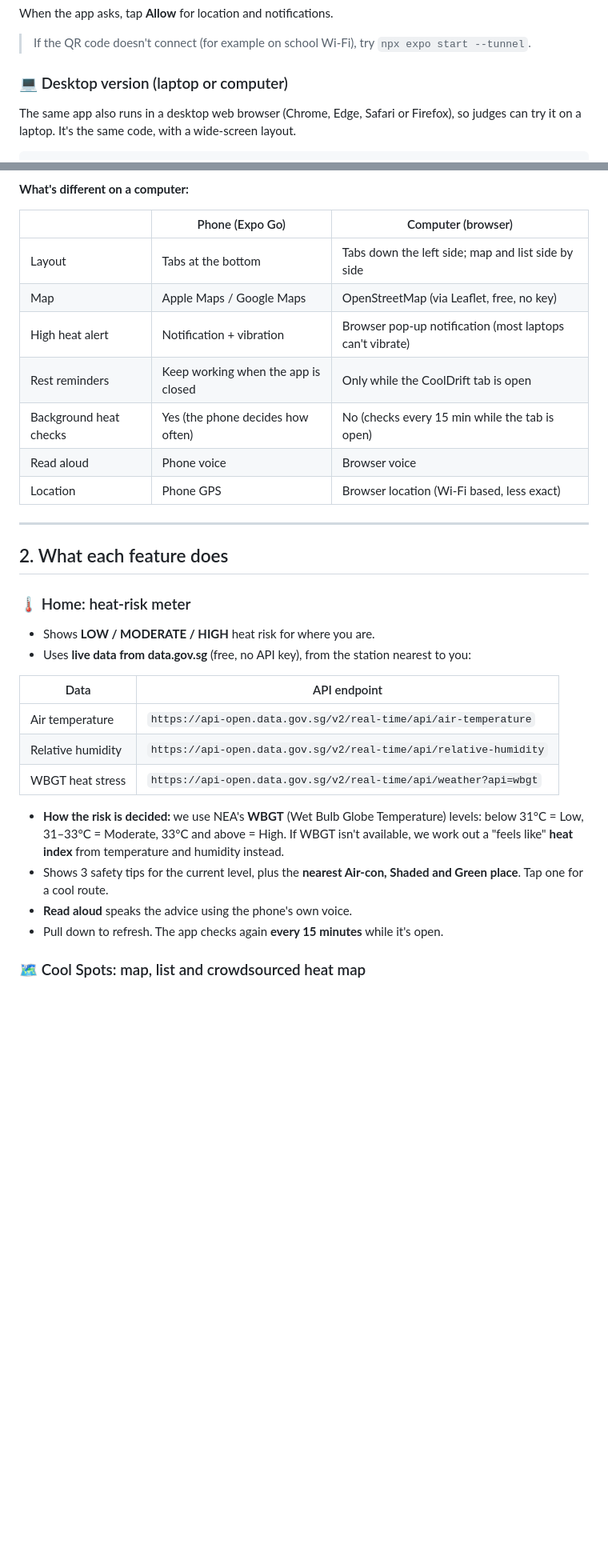
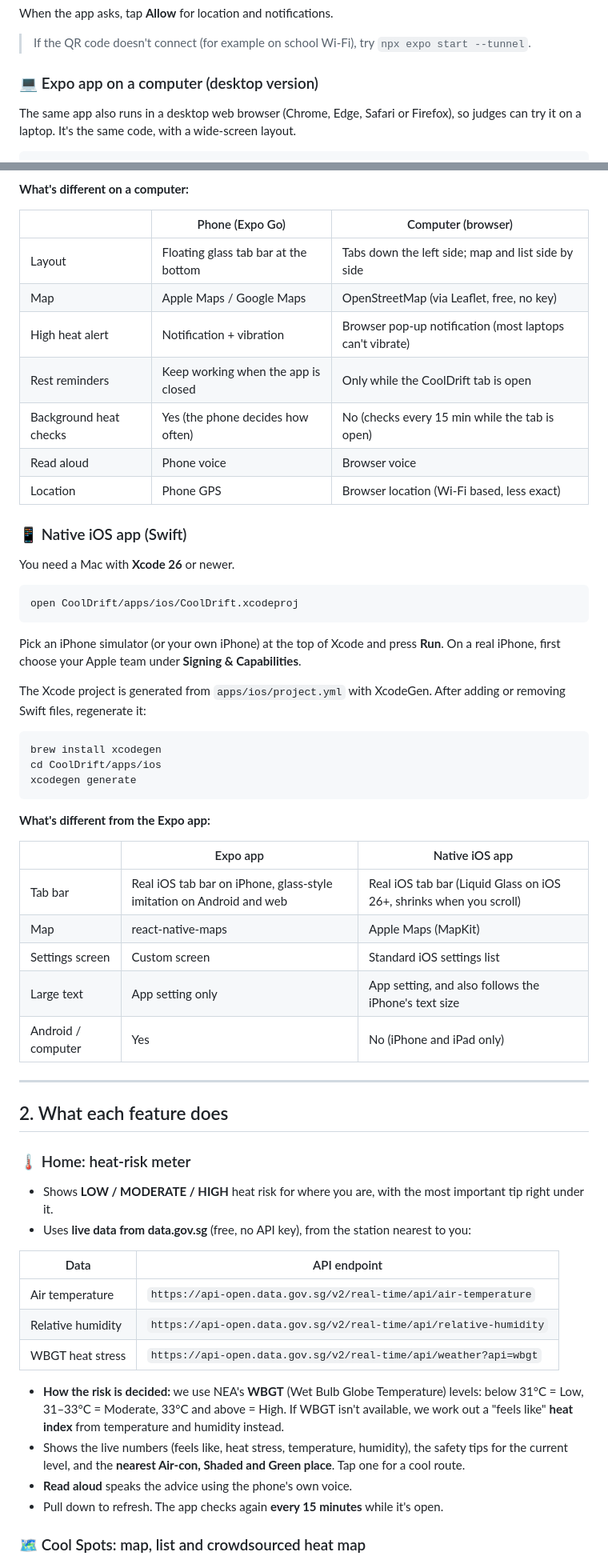
Before and after one commit to sameweeeeeee/CoolDrift, a Markdown page: README.md, 2 parts joined by grey strips. Shown at 80% size. Rendered like a GitHub page; blank space fills up the shorter version.

````diff
--- a/apps/expo/README.md
+++ b/README.md
@@ -36,7 +47,7 @@ When the app asks, tap **Allow** for location and notifications.
 
 > If the QR code doesn't connect (for example on school Wi-Fi), try `npx expo start --tunnel`.
 
-### 💻 Desktop version (laptop or computer)
+### 💻 Expo app on a computer (desktop version)
 
 The same app also runs in a desktop web browser (Chrome, Edge, Safari or Firefox), so judges can try it on a laptop. It's the same code, with a wide-screen layout.
 
@@ -60,7 +71,7 @@ This creates a `dist-web/` folder. Upload that folder to any static web host. Te
 
 | | Phone (Expo Go) | Computer (browser) |
 |---|---|---|
-| Layout | Tabs at the bottom | Tabs down the left side; map and list side by side |
+| Layout | Floating glass tab bar at the bottom | Tabs down the left side; map and list side by side |
 | Map | Apple Maps / Google Maps | OpenStreetMap (via Leaflet, free, no key) |
 | High heat alert | Notification + vibration | Browser pop-up notification (most laptops can't vibrate) |
 | Rest reminders | Keep working when the app is closed | Only while the CoolDrift tab is open |
@@ -68,12 +79,40 @@ This creates a `dist-web/` folder. Upload that folder to any static web host. Te
 | Read aloud | Phone voice | Browser voice |
 | Location | Phone GPS | Browser location (Wi-Fi based, less exact) |
 
+### 📱 Native iOS app (Swift)
+
+You need a Mac with **Xcode 26** or newer.
+
+```bash
+open CoolDrift/apps/ios/CoolDrift.xcodeproj
+```
+
+Pick an iPhone simulator (or your own iPhone) at the top of Xcode and press **Run**. On a real iPhone, first choose your Apple team under **Signing & Capabilities**.
+
+The Xcode project is generated from `apps/ios/project.yml` with XcodeGen. After adding or removing Swift files, regenerate it:
+
+```bash
+brew install xcodegen
+cd CoolDrift/apps/ios
+xcodegen generate
+```
+
+**What's different from the Expo app:**
+
+| | Expo app | Native iOS app |
+|---|---|---|
+| Tab bar | Real iOS tab bar on iPhone, glass-style imitation on Android and web | Real iOS tab bar (Liquid Glass on iOS 26+, shrinks when you scroll) |
+| Map | react-native-maps | Apple Maps (MapKit) |
+| Settings screen | Custom screen | Standard iOS settings list |
+| Large text | App setting only | App setting, and also follows the iPhone's text size |
+| Android / computer | Yes | No (iPhone and iPad only) |
+
 ---
 
 ## 2. What each feature does
 
 ### 🌡️ Home: heat-risk meter
-- Shows **LOW / MODERATE / HIGH** heat risk for where you are.
+- Shows **LOW / MODERATE / HIGH** heat risk for where you are, with the most important tip right under it.
 - Uses **live data from data.gov.sg** (free, no API key), from the station nearest to you:
 
 | Data | API endpoint |
@@ -83,7 +122,7 @@ This creates a `dist-web/` folder. Upload that folder to any static web host. Te
 | WBGT heat stress | `https://api-open.data.gov.sg/v2/real-time/api/weather?api=wbgt` |
 
 - **How the risk is decided:** we use NEA's **WBGT** (Wet Bulb Globe Temperature) levels: below 31°C = Low, 31–33°C = Moderate, 33°C and above = High. If WBGT isn't available, we work out a "feels like" **heat index** from temperature and humidity instead.
-- Shows 3 safety tips for the current level, plus the **nearest Air-con, Shaded and Green place**. Tap one for a cool route.
+- Shows the live numbers (feels like, heat stress, temperature, humidity), the safety tips for the current level, and the **nearest Air-con, Shaded and Green place**. Tap one for a cool route.
 - **Read aloud** speaks the advice using the phone's own voice.
 - Pull down to refresh. The app checks again **every 15 minutes** while it's open.
 
````
Also changed, not shown: other parts of README.md (+90 -22 lines).
